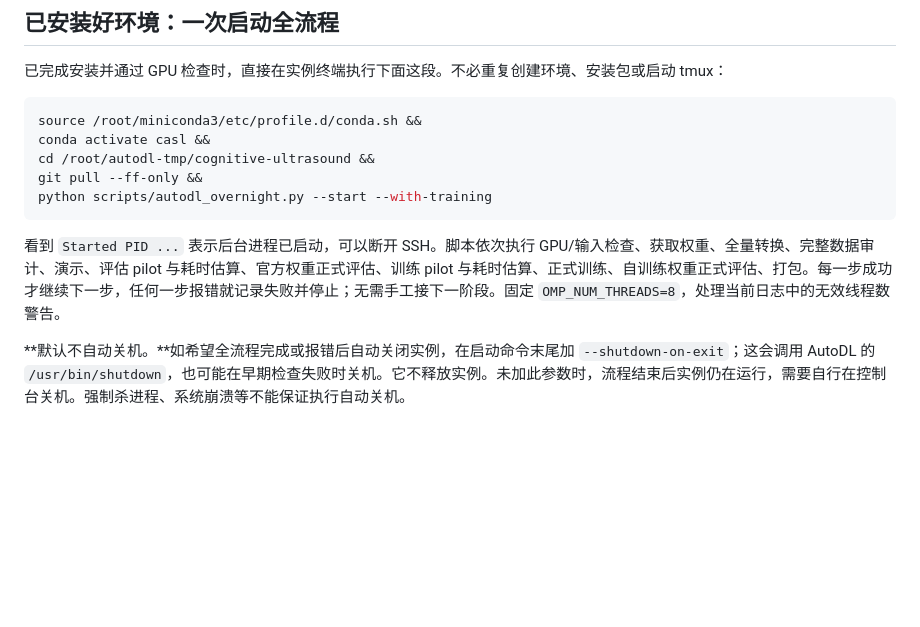
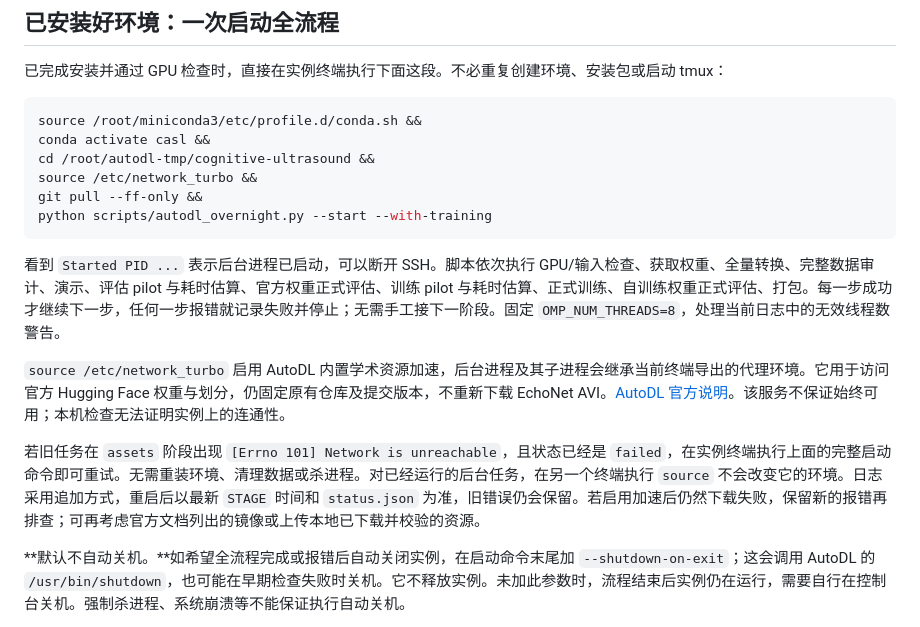
Before and after one commit to MisakuraPW/cognitive-ultrasound, a Markdown page: docs/autodl_runbook.md, the part around the change. Rendered like a GitHub page; blank space fills up the shorter version.

Commit message:
Document AutoDL network acceleration before unattended downloads

````diff
--- a/docs/autodl_runbook.md
+++ b/docs/autodl_runbook.md
@@ -10,11 +10,16 @@
 source /root/miniconda3/etc/profile.d/conda.sh &&
 conda activate casl &&
 cd /root/autodl-tmp/cognitive-ultrasound &&
+source /etc/network_turbo &&
 git pull --ff-only &&
 python scripts/autodl_overnight.py --start --with-training
 ```
 
 看到 `Started PID ...` 表示后台进程已启动，可以断开 SSH。脚本依次执行 GPU/输入检查、获取权重、全量转换、完整数据审计、演示、评估 pilot 与耗时估算、官方权重正式评估、训练 pilot 与耗时估算、正式训练、自训练权重正式评估、打包。每一步成功才继续下一步，任何一步报错就记录失败并停止；无需手工接下一阶段。固定 `OMP_NUM_THREADS=8`，处理当前日志中的无效线程数警告。
+
+`source /etc/network_turbo` 启用 AutoDL 内置学术资源加速，后台进程及其子进程会继承当前终端导出的代理环境。它用于访问官方 Hugging Face 权重与划分，仍固定原有仓库及提交版本，不重新下载 EchoNet AVI。[AutoDL 官方说明](https://www.autodl.com/docs/network_turbo/)。该服务不保证始终可用；本机检查无法证明实例上的连通性。
+
+若旧任务在 `assets` 阶段出现 `[Errno 101] Network is unreachable`，且状态已经是 `failed`，在实例终端执行上面的完整启动命令即可重试。无需重装环境、清理数据或杀进程。对已经运行的后台任务，在另一个终端执行 `source` 不会改变它的环境。日志采用追加方式，重启后以最新 `STAGE` 时间和 `status.json` 为准，旧错误仍会保留。若启用加速后仍然下载失败，保留新的报错再排查；可再考虑官方文档列出的镜像或上传本地已下载并校验的资源。
 
 **默认不自动关机。**如希望全流程完成或报错后自动关闭实例，在启动命令末尾加 `--shutdown-on-exit`；这会调用 AutoDL 的 `/usr/bin/shutdown`，也可能在早期检查失败时关机。它不释放实例。未加此参数时，流程结束后实例仍在运行，需要自行在控制台关机。强制杀进程、系统崩溃等不能保证执行自动关机。
 
````
